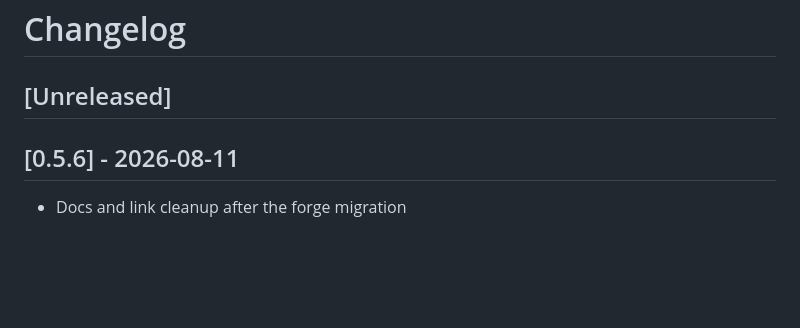
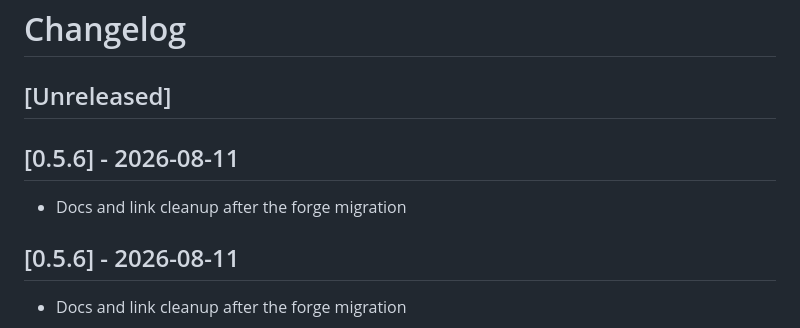
Before and after one commit to drummonds/go-postgres, a Markdown page: CHANGELOG.md, the part around the change. GitHub-like rendering; blank space fills up the shorter version.

Commit message:
Update CHANGELOG for v0.5.6

```diff
--- a/CHANGELOG.md
+++ b/CHANGELOG.md
@@ -1,6 +1,10 @@
 # Changelog
 
 ## [Unreleased]
+
+## [0.5.6] - 2026-08-11
+
+ - Docs and link cleanup after the forge migration
 
 ## [0.5.6] - 2026-08-11
 
```
